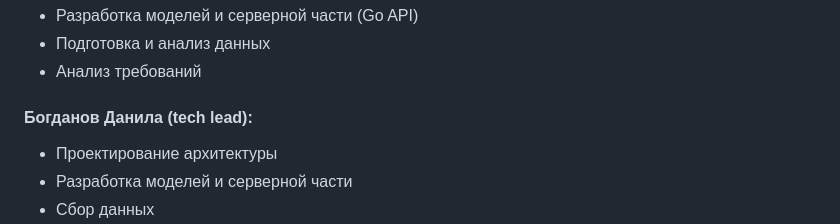
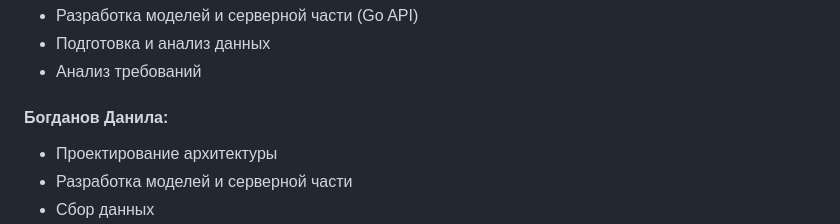
Before and after one commit to Code0871/metrolog, a Markdown page: README.md, the part around the change. GitHub-like rendering.

```diff
--- a/README.md
+++ b/README.md
@@ -66,7 +66,7 @@ pip install .
  - Подготовка и анализ данных
  - Анализ требований
 
-#### Богданов Данила (tech lead):
+#### Богданов Данила:
  - Проектирование архитектуры
  - Разработка моделей и серверной части
  - Сбор данных
```
